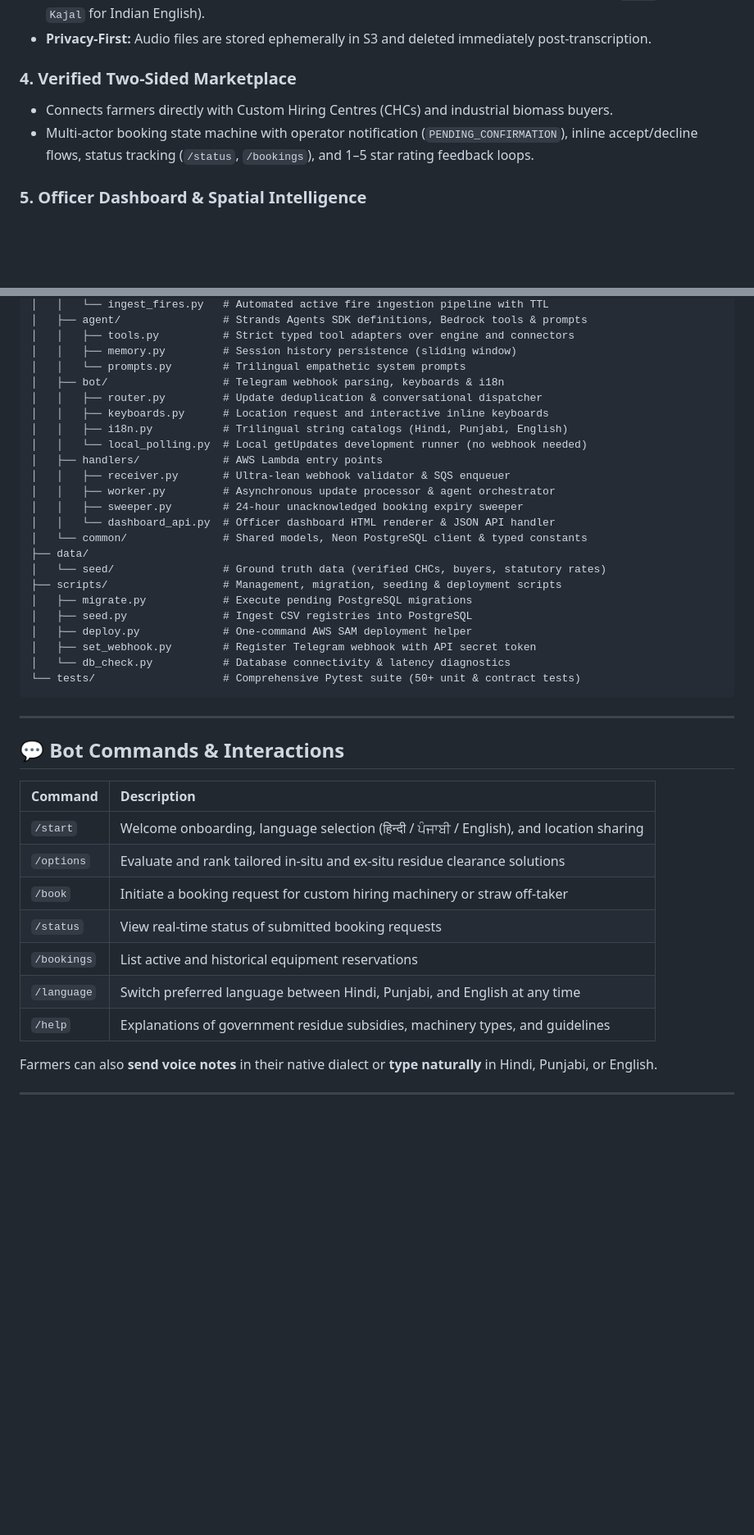
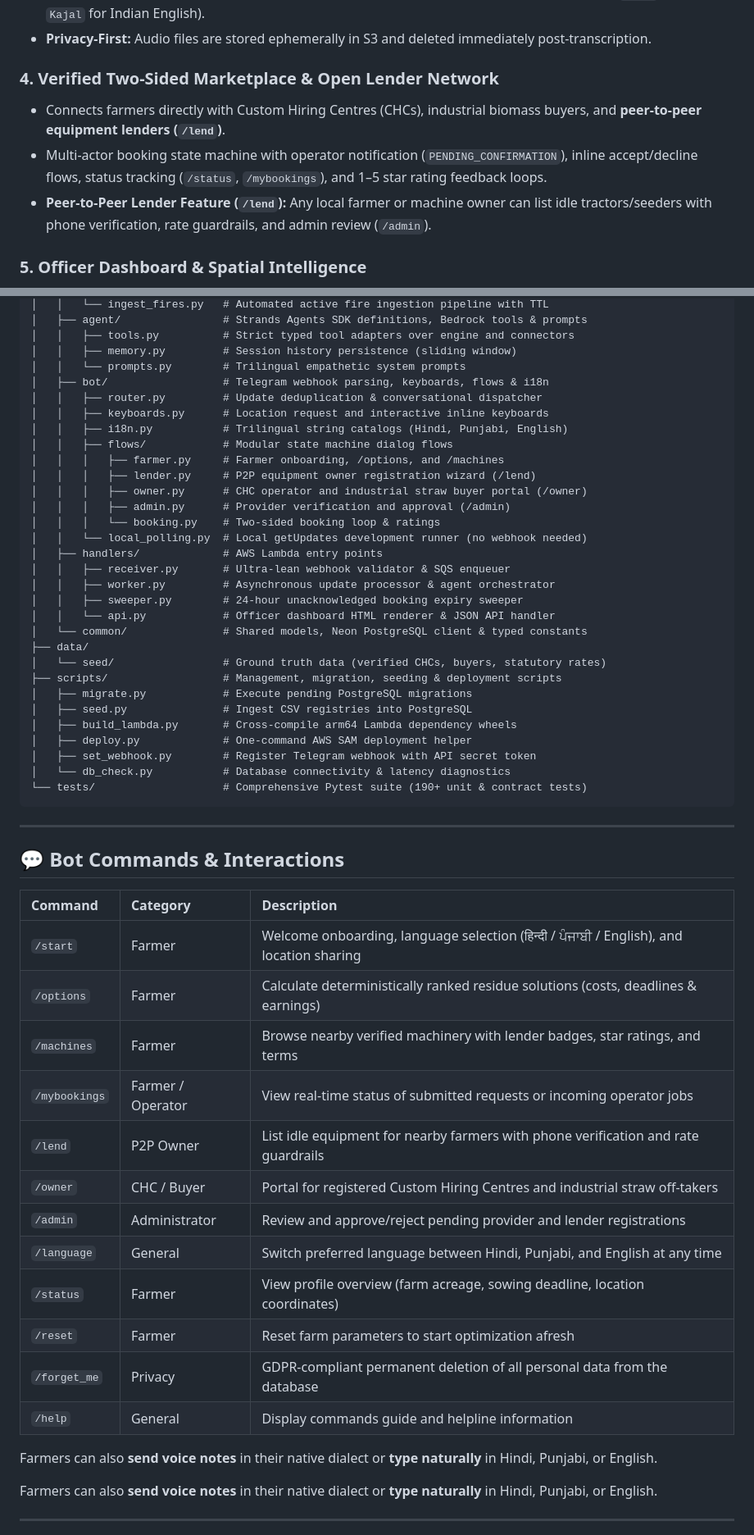
Before and after one commit to Alok-Kumar2005/Paral-Mitra, a Markdown page: README.md, 2 parts joined by grey strips. Shown at 82% size. Rendered like a GitHub page; blank space fills up the shorter version.

````diff
--- a/README.md
+++ b/README.md
@@ -46,9 +46,10 @@ Every autumn post-harvest season, millions of tonnes of paddy straw (*parali*) a
 * **Text-to-Speech (TTS):** Generates natural voice responses using **Amazon Polly** Neural voices (`Aditi` for Hindi, `Kajal` for Indian English).
 * **Privacy-First:** Audio files are stored ephemerally in S3 and deleted immediately post-transcription.
 
-### 4. Verified Two-Sided Marketplace
-* Connects farmers directly with Custom Hiring Centres (CHCs) and industrial biomass buyers.
-* Multi-actor booking state machine with operator notification (`PENDING_CONFIRMATION`), inline accept/decline flows, status tracking (`/status`, `/bookings`), and 1–5 star rating feedback loops.
+### 4. Verified Two-Sided Marketplace & Open Lender Network
+* Connects farmers directly with Custom Hiring Centres (CHCs), industrial biomass buyers, and **peer-to-peer equipment lenders (`/lend`)**.
+* Multi-actor booking state machine with operator notification (`PENDING_CONFIRMATION`), inline accept/decline flows, status tracking (`/status`, `/mybookings`), and 1–5 star rating feedback loops.
+* **Peer-to-Peer Lender Feature (`/lend`):** Any local farmer or machine owner can list idle tractors/seeders with phone verification, rate guardrails, and admin review (`/admin`).
 
 ### 5. Officer Dashboard & Spatial Intelligence
 * Integrates real-time active fire hotspot telemetry from **NASA FIRMS (VIIRS NRT)**.
@@ -122,41 +123,55 @@ Paral-Mitra/
 │   │   ├── tools.py          # Strict typed tool adapters over engine and connectors
 │   │   ├── memory.py         # Session history persistence (sliding window)
 │   │   └── prompts.py        # Trilingual empathetic system prompts
-│   ├── bot/                  # Telegram webhook parsing, keyboards & i18n
+│   ├── bot/                  # Telegram webhook parsing, keyboards, flows & i18n
 │   │   ├── router.py         # Update deduplication & conversational dispatcher
 │   │   ├── keyboards.py      # Location request and interactive inline keyboards
 │   │   ├── i18n.py           # Trilingual string catalogs (Hindi, Punjabi, English)
+│   │   ├── flows/            # Modular state machine dialog flows
+│   │   │   ├── farmer.py     # Farmer onboarding, /options, and /machines
+│   │   │   ├── lender.py     # P2P equipment owner registration wizard (/lend)
+│   │   │   ├── owner.py      # CHC operator and industrial straw buyer portal (/owner)
+│   │   │   ├── admin.py      # Provider verification and approval (/admin)
+│   │   │   └── booking.py    # Two-sided booking loop & ratings
 │   │   └── local_polling.py  # Local getUpdates development runner (no webhook needed)
 │   ├── handlers/             # AWS Lambda entry points
 │   │   ├── receiver.py       # Ultra-lean webhook validator & SQS enqueuer
 │   │   ├── worker.py         # Asynchronous update processor & agent orchestrator
 │   │   ├── sweeper.py        # 24-hour unacknowledged booking expiry sweeper
-│   │   └── dashboard_api.py  # Officer dashboard HTML renderer & JSON API handler
+│   │   └── api.py            # Officer dashboard HTML renderer & JSON API handler
 │   └── common/               # Shared models, Neon PostgreSQL client & typed constants
 ├── data/
 │   └── seed/                 # Ground truth data (verified CHCs, buyers, statutory rates)
 ├── scripts/                  # Management, migration, seeding & deployment scripts
 │   ├── migrate.py            # Execute pending PostgreSQL migrations
 │   ├── seed.py               # Ingest CSV registries into PostgreSQL
+│   ├── build_lambda.py       # Cross-compile arm64 Lambda dependency wheels
 │   ├── deploy.py             # One-command AWS SAM deployment helper
 │   ├── set_webhook.py        # Register Telegram webhook with API secret token
 │   └── db_check.py           # Database connectivity & latency diagnostics
-└── tests/                    # Comprehensive Pytest suite (50+ unit & contract tests)
+└── tests/                    # Comprehensive Pytest suite (190+ unit & contract tests)
 ```
 
 ---
 
 ## 💬 Bot Commands & Interactions
 
-| Command | Description |
-| :--- | :--- |
-| `/start` | Welcome onboarding, language selection (हिन्दी / ਪੰਜਾਬੀ / English), and location sharing |
-| `/options` | Evaluate and rank tailored in-situ and ex-situ residue clearance solutions |
-| `/book` | Initiate a booking request for custom hiring machinery or straw off-taker |
-| `/status` | View real-time status of submitted booking requests |
-| `/bookings` | List active and historical equipment reservations |
-| `/language` | Switch preferred language between Hindi, Punjabi, and English at any time |
-| `/help` | Explanations of government residue subsidies, machinery types, and guidelines |
+| Command | Category | Description |
+| :--- | :--- | :--- |
+| `/start` | Farmer | Welcome onboarding, language selection (हिन्दी / ਪੰਜਾਬੀ / English), and location sharing |
+| `/options` | Farmer | Calculate deterministically ranked residue solutions (costs, deadlines & earnings) |
+| `/machines` | Farmer | Browse nearby verified machinery with lender badges, star ratings, and terms |
+| `/mybookings` | Farmer / Operator | View real-time status of submitted requests or incoming operator jobs |
+| `/lend` | P2P Owner | List idle equipment for nearby farmers with phone verification and rate guardrails |
+| `/owner` | CHC / Buyer | Portal for registered Custom Hiring Centres and industrial straw off-takers |
+| `/admin` | Administrator | Review and approve/reject pending provider and lender registrations |
+| `/language` | General | Switch preferred language between Hindi, Punjabi, and English at any time |
+| `/status` | Farmer | View profile overview (farm acreage, sowing deadline, location coordinates) |
+| `/reset` | Farmer | Reset farm parameters to start optimization afresh |
+| `/forget_me` | Privacy | GDPR-compliant permanent deletion of all personal data from the database |
+| `/help` | General | Display commands guide and helpline information |
+
+Farmers can also **send voice notes** in their native dialect or **type naturally** in Hindi, Punjabi, or English.
 
 Farmers can also **send voice notes** in their native dialect or **type naturally** in Hindi, Punjabi, or English.
 
````
Also changed, not shown: other parts of README.md (+1 -1 lines).
